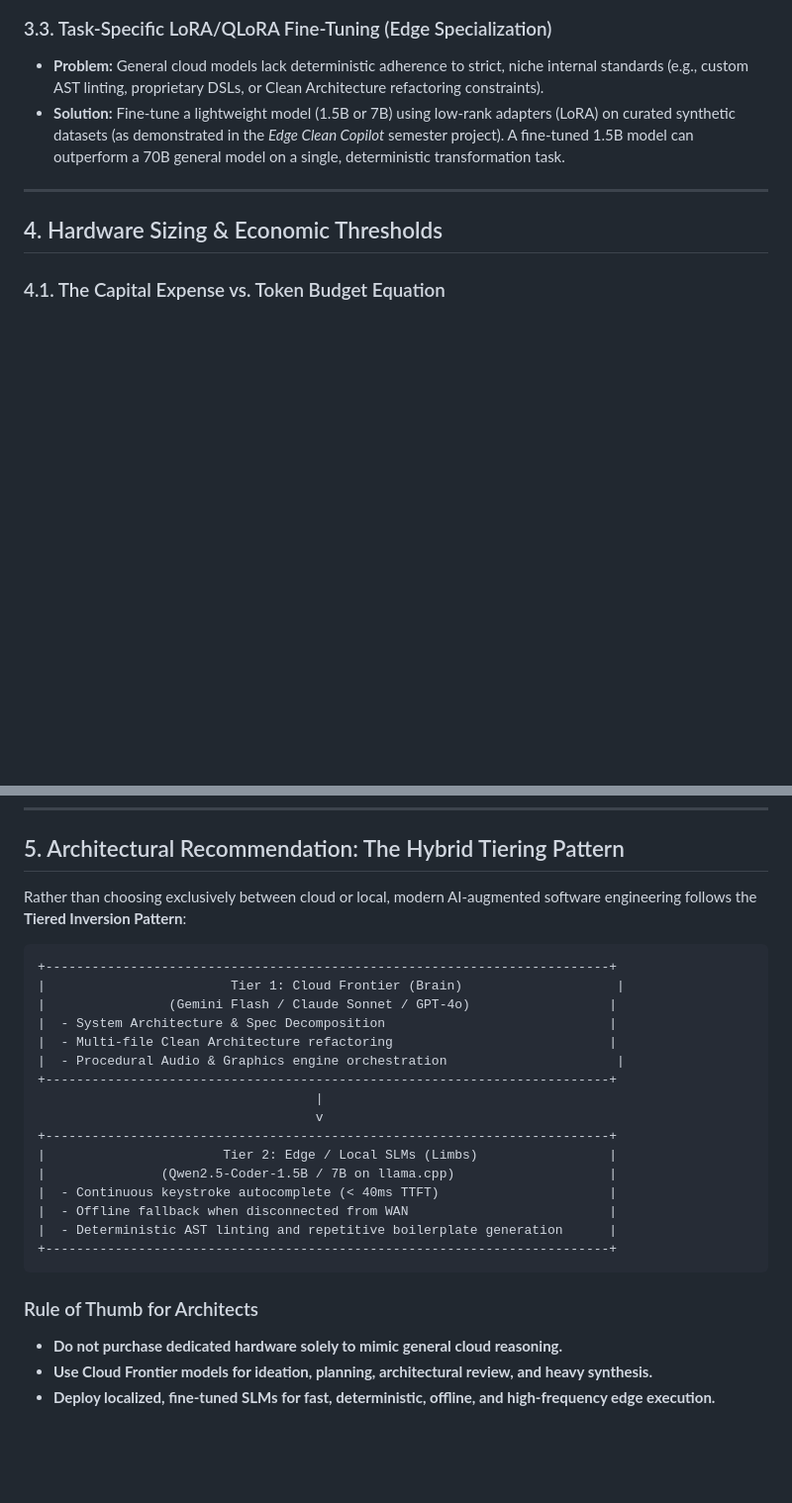
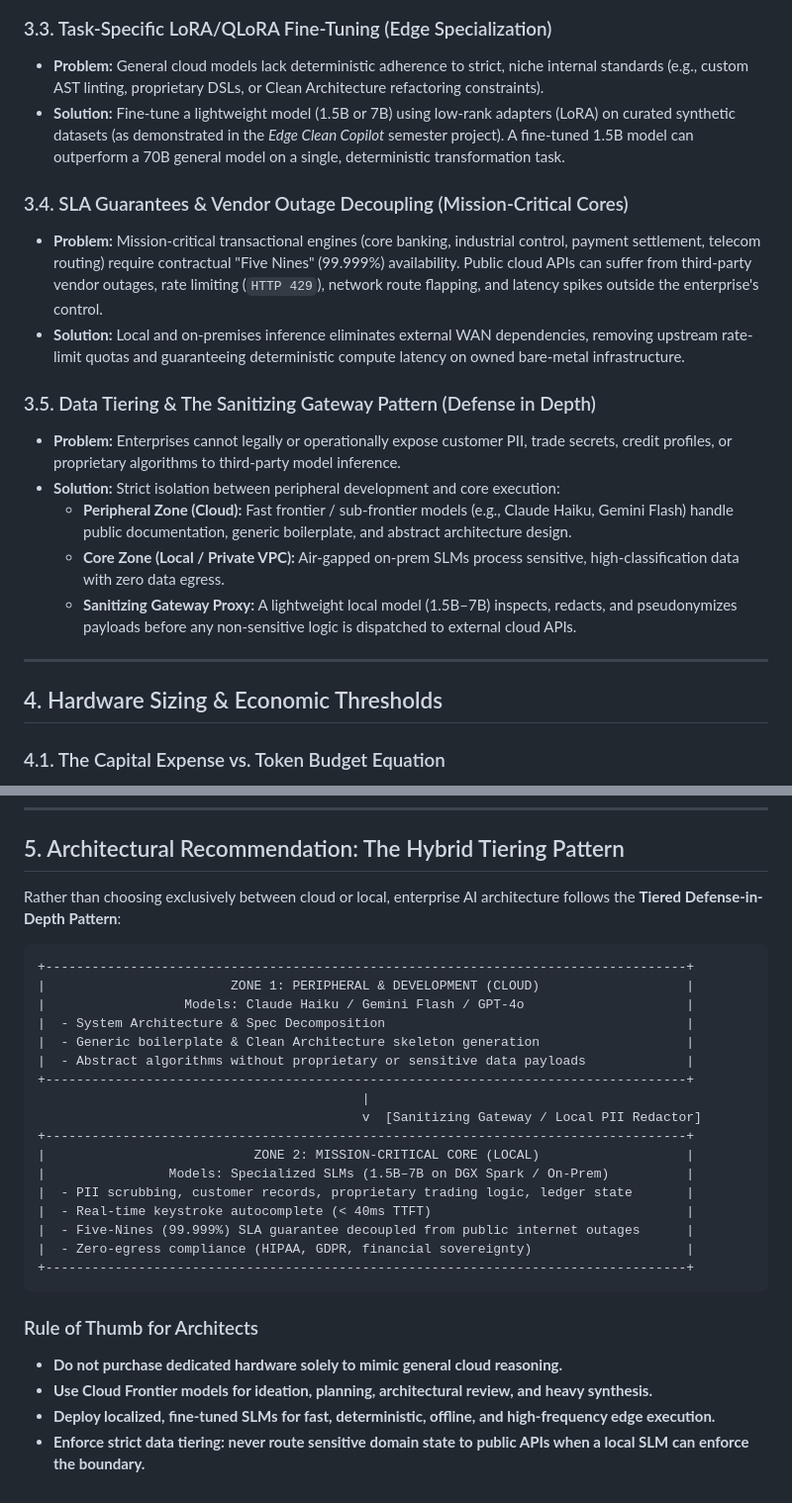
Before and after one commit to Jrgil20/IA_Aplicada, a Markdown page: docs/local-slm-vs-cloud-llm.md, 2 parts joined by grey strips. Shown at 99% size. GitHub-like rendering; blank space fills up the shorter version.

Commit message:
docs: update architectural guide with SLA guarantees and data tiering patterns

````diff
--- a/docs/local-slm-vs-cloud-llm.md
+++ b/docs/local-slm-vs-cloud-llm.md
@@ -47,6 +47,17 @@ Running local models is technically and economically justified **only** in the f
 - **Problem:** General cloud models lack deterministic adherence to strict, niche internal standards (e.g., custom AST linting, proprietary DSLs, or Clean Architecture refactoring constraints).
 - **Solution:** Fine-tune a lightweight model (1.5B or 7B) using low-rank adapters (LoRA) on curated synthetic datasets (as demonstrated in the *Edge Clean Copilot* semester project). A fine-tuned 1.5B model can outperform a 70B general model on a single, deterministic transformation task.
 
+### 3.4. SLA Guarantees & Vendor Outage Decoupling (Mission-Critical Cores)
+- **Problem:** Mission-critical transactional engines (core banking, industrial control, payment settlement, telecom routing) require contractual "Five Nines" (99.999%) availability. Public cloud APIs can suffer from third-party vendor outages, rate limiting (`HTTP 429`), network route flapping, and latency spikes outside the enterprise's control.
+- **Solution:** Local and on-premises inference eliminates external WAN dependencies, removing upstream rate-limit quotas and guaranteeing deterministic compute latency on owned bare-metal infrastructure.
+
+### 3.5. Data Tiering & The Sanitizing Gateway Pattern (Defense in Depth)
+- **Problem:** Enterprises cannot legally or operationally expose customer PII, trade secrets, credit profiles, or proprietary algorithms to third-party model inference.
+- **Solution:** Strict isolation between peripheral development and core execution:
+  - **Peripheral Zone (Cloud):** Fast frontier / sub-frontier models (e.g., Claude Haiku, Gemini Flash) handle public documentation, generic boilerplate, and abstract architecture design.
+  - **Core Zone (Local / Private VPC):** Air-gapped on-prem SLMs process sensitive, high-classification data with zero data egress.
+  - **Sanitizing Gateway Proxy:** A lightweight local model (1.5B–7B) inspects, redacts, and pseudonymizes payloads before any non-sensitive logic is dispatched to external cloud APIs.
+
 ---
 
 ## 4. Hardware Sizing & Economic Thresholds
@@ -76,28 +87,30 @@ At current frontier API pricing:
 
 ## 5. Architectural Recommendation: The Hybrid Tiering Pattern
 
-Rather than choosing exclusively between cloud or local, modern AI-augmented software engineering follows the **Tiered Inversion Pattern**:
+Rather than choosing exclusively between cloud or local, enterprise AI architecture follows the **Tiered Defense-in-Depth Pattern**:
 
 ```
-+-------------------------------------------------------------------------+
-|                        Tier 1: Cloud Frontier (Brain)                    |
-|                (Gemini Flash / Claude Sonnet / GPT-4o)                  |
-|  - System Architecture & Spec Decomposition                             |
-|  - Multi-file Clean Architecture refactoring                            |
-|  - Procedural Audio & Graphics engine orchestration                      |
-+-------------------------------------------------------------------------+
-                                    |
-                                    v
-+-------------------------------------------------------------------------+
-|                       Tier 2: Edge / Local SLMs (Limbs)                 |
-|               (Qwen2.5-Coder-1.5B / 7B on llama.cpp)                    |
-|  - Continuous keystroke autocomplete (< 40ms TTFT)                      |
-|  - Offline fallback when disconnected from WAN                          |
-|  - Deterministic AST linting and repetitive boilerplate generation      |
-+-------------------------------------------------------------------------+
++-----------------------------------------------------------------------------------+
+|                        ZONE 1: PERIPHERAL & DEVELOPMENT (CLOUD)                   |
+|                  Models: Claude Haiku / Gemini Flash / GPT-4o                     |
+|  - System Architecture & Spec Decomposition                                       |
+|  - Generic boilerplate & Clean Architecture skeleton generation                   |
+|  - Abstract algorithms without proprietary or sensitive data payloads             |
++-----------------------------------------------------------------------------------+
+                                          |
+                                          v  [Sanitizing Gateway / Local PII Redactor]
++-----------------------------------------------------------------------------------+
+|                           ZONE 2: MISSION-CRITICAL CORE (LOCAL)                   |
+|                Models: Specialized SLMs (1.5B–7B on DGX Spark / On-Prem)          |
+|  - PII scrubbing, customer records, proprietary trading logic, ledger state       |
+|  - Real-time keystroke autocomplete (< 40ms TTFT)                                 |
+|  - Five-Nines (99.999%) SLA guarantee decoupled from public internet outages      |
+|  - Zero-egress compliance (HIPAA, GDPR, financial sovereignty)                    |
++-----------------------------------------------------------------------------------+
 ```
 
 ### Rule of Thumb for Architects
 - **Do not purchase dedicated hardware solely to mimic general cloud reasoning.**
 - **Use Cloud Frontier models for ideation, planning, architectural review, and heavy synthesis.**
 - **Deploy localized, fine-tuned SLMs for fast, deterministic, offline, and high-frequency edge execution.**
+- **Enforce strict data tiering: never route sensitive domain state to public APIs when a local SLM can enforce the boundary.**
````
Also changed, not shown: es/docs/local-slm-vs-cloud-llm.md (+30 -17 lines).
